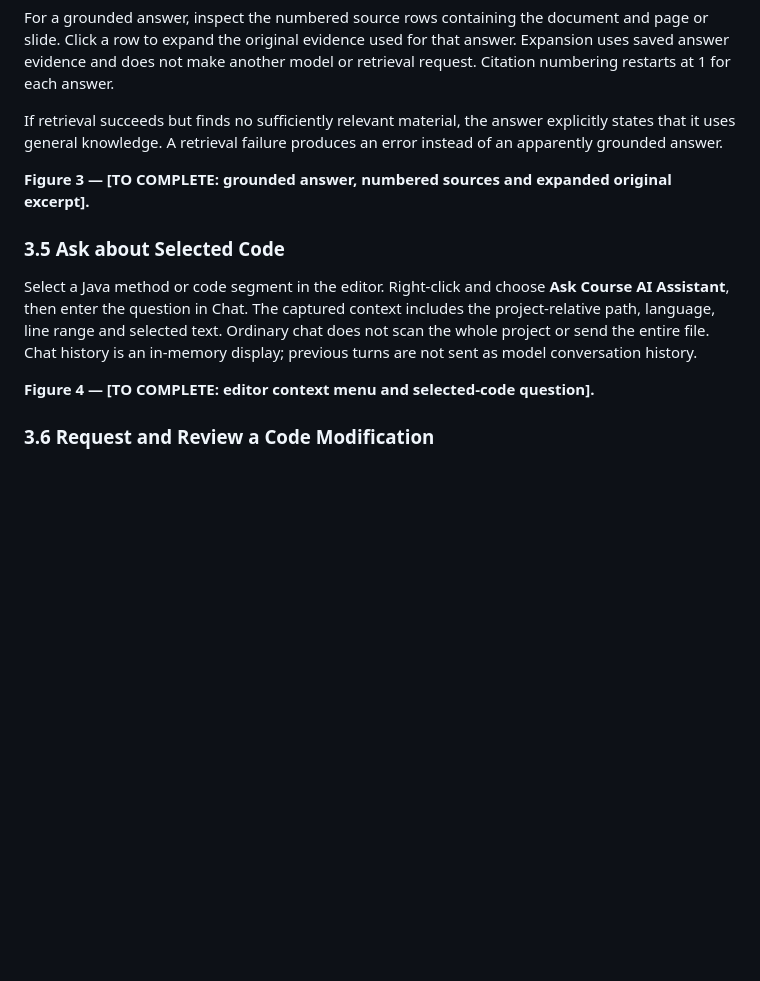
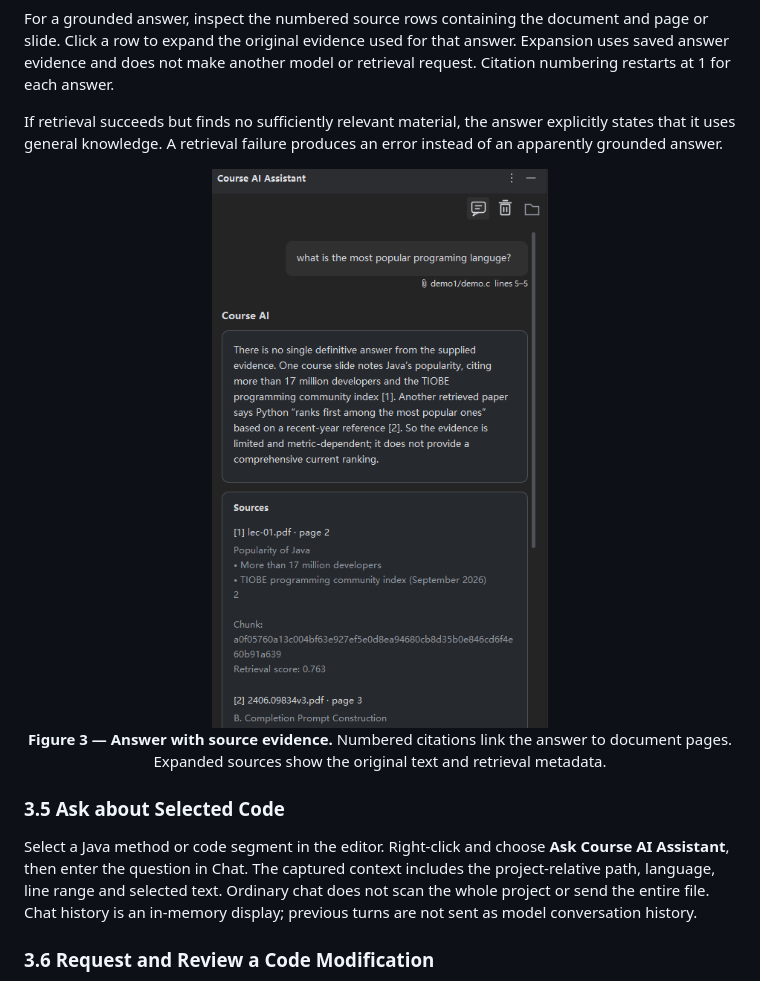
Before and after one commit to napper-d/java-ai-assistant-plugin, a Markdown page: report/Project-Report.md, the part around one of its changes. Rendered like a GitHub page; pictures changed too: report/images/chat.png (added); blank space fills up the shorter version.

Commit message:
m2 report

```diff
--- a/report/Project-Report.md
+++ b/report/Project-Report.md
@@ -76,13 +84,15 @@ For a grounded answer, inspect the numbered source rows containing the document
 
 If retrieval succeeds but finds no sufficiently relevant material, the answer explicitly states that it uses general knowledge. A retrieval failure produces an error instead of an apparently grounded answer.
 
-**Figure 3 — [TO COMPLETE: grounded answer, numbered sources and expanded original excerpt].**
+<div align="center" style="margin: 20px 0 28px; break-inside: avoid; page-break-inside: avoid;">
+  <img src="images/chat.png" alt="Course-grounded chat answer with numbered sources and an expanded evidence excerpt" width="360" style="display: block; max-width: 100%; height: auto; margin: 0 auto;" />
+  <p><strong>Figure 3 — Answer with source evidence.</strong> Numbered citations link the answer to document pages. Expanded sources show the original text and retrieval metadata.</p>
+</div>
+
 
 ### 3.5 Ask about Selected Code
 
 Select a Java method or code segment in the editor. Right-click and choose **Ask Course AI Assistant**, then enter the question in Chat. The captured context includes the project-relative path, language, line range and selected text. Ordinary chat does not scan the whole project or send the entire file. Chat history is an in-memory display; previous turns are not sent as model conversation history.
-
-**Figure 4 — [TO COMPLETE: editor context menu and selected-code question].**
 
 ### 3.6 Request and Review a Code Modification
 
```
Also changed, not shown: other parts of report/Project-Report.md (+31 -19 lines), report/images/materials_list.png (added), report/images/setting_screenshot.png (added).
